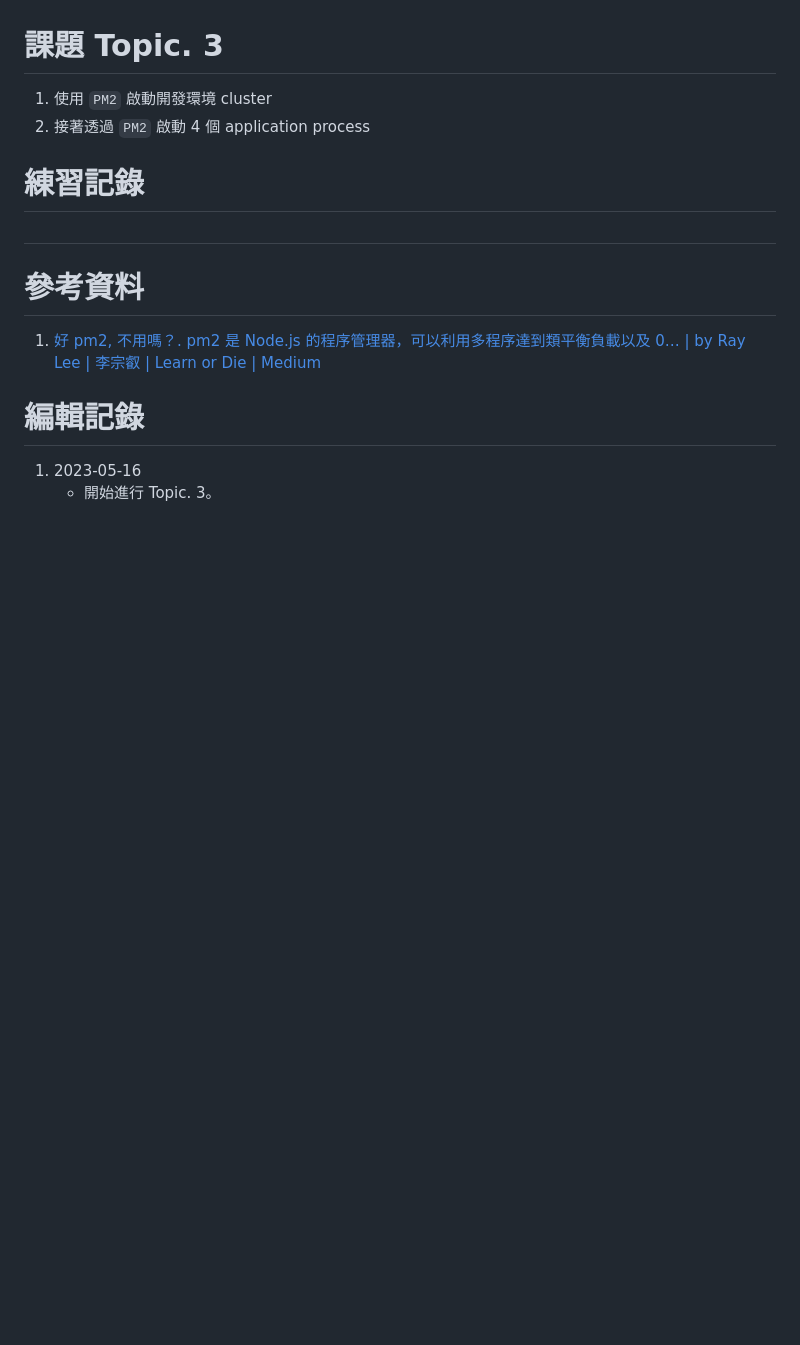
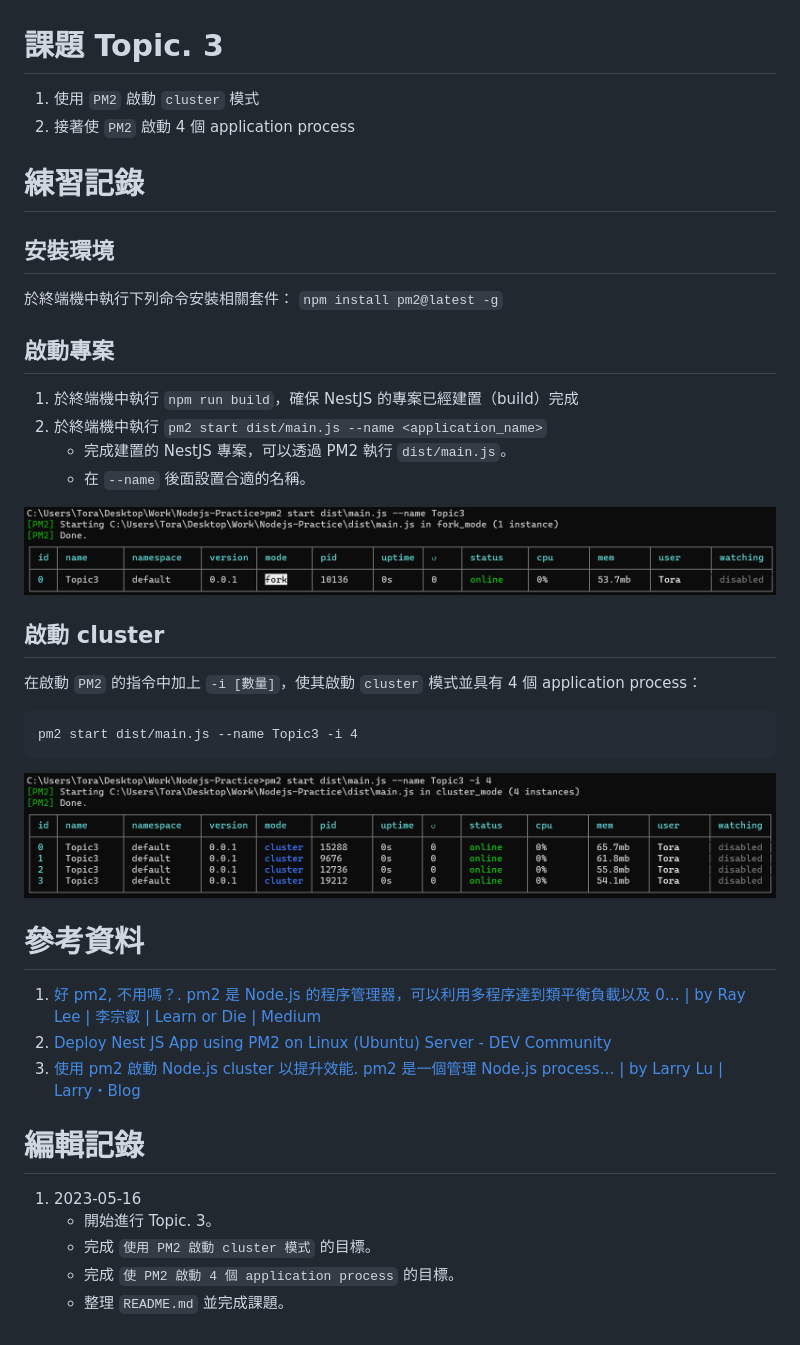
Before and after one commit to saketora95/Nodejs-Practice, a Markdown page: README.md, the part around the change. Drawn GitHub-style; pictures changed too: Image/01.png (added), Image/02.png (added); blank space fills up the shorter version.

Commit message:
完成課題。

````diff
--- a/README.md
+++ b/README.md
@@ -2,15 +2,37 @@
 這是個人學習與練習 Node.js 所使用的 Repo。
 
 # 課題 Topic. 3
-1. 使用 `PM2` 啟動開發環境 cluster
-2. 接著透過 `PM2` 啟動 4 個 application process
+1. 使用 `PM2` 啟動 `cluster` 模式
+2. 接著使 `PM2` 啟動 4 個 application process
 
 # 練習記錄
-##
+## 安裝環境
+於終端機中執行下列命令安裝相關套件：
+```npm install pm2@latest -g```
+
+## 啟動專案
+1. 於終端機中執行 `npm run build`，確保 NestJS 的專案已經建置（build）完成
+2. 於終端機中執行 `pm2 start dist/main.js --name <application_name>`
+    - 完成建置的 NestJS 專案，可以透過 PM2 執行 `dist/main.js`。
+    - 在 `--name` 後面設置合適的名稱。
+
+![PM2 執行結果](Image/01.png)
+
+## 啟動 cluster
+在啟動 `PM2` 的指令中加上 `-i [數量]`，使其啟動 `cluster` 模式並具有 4 個 application process：
+```
+pm2 start dist/main.js --name Topic3 -i 4
+```
+![啟動 Cluster 模式](Image/02.png)
 
 # 參考資料
 1. [好 pm2, 不用嗎？. pm2 是 Node.js 的程序管理器，可以利用多程序達到類平衡負載以及 0… | by Ray Lee | 李宗叡 | Learn or Die | Medium](https://medium.com/learn-or-die/%E5%A5%BD-pm2-%E4%B8%8D%E7%94%A8%E5%97%8E-fc7434cc8821)
+2. [Deploy Nest JS App using PM2 on Linux (Ubuntu) Server - DEV Community](https://dev.to/deadwin19/deploy-nest-js-app-using-pm2-on-linux-ubuntu-server-88f)
+3. [使用 pm2 啟動 Node.js cluster 以提升效能. pm2 是一個管理 Node.js process… | by Larry Lu | Larry・Blog](https://larrylu.blog/nodejs-pm2-cluster-455ffbd7671)
 
 # 編輯記錄
 1. 2023-05-16
     - 開始進行 Topic. 3。
+    - 完成 `使用 PM2 啟動 cluster 模式` 的目標。
+    - 完成 `使 PM2 啟動 4 個 application process` 的目標。
+    - 整理 `README.md` 並完成課題。
````
